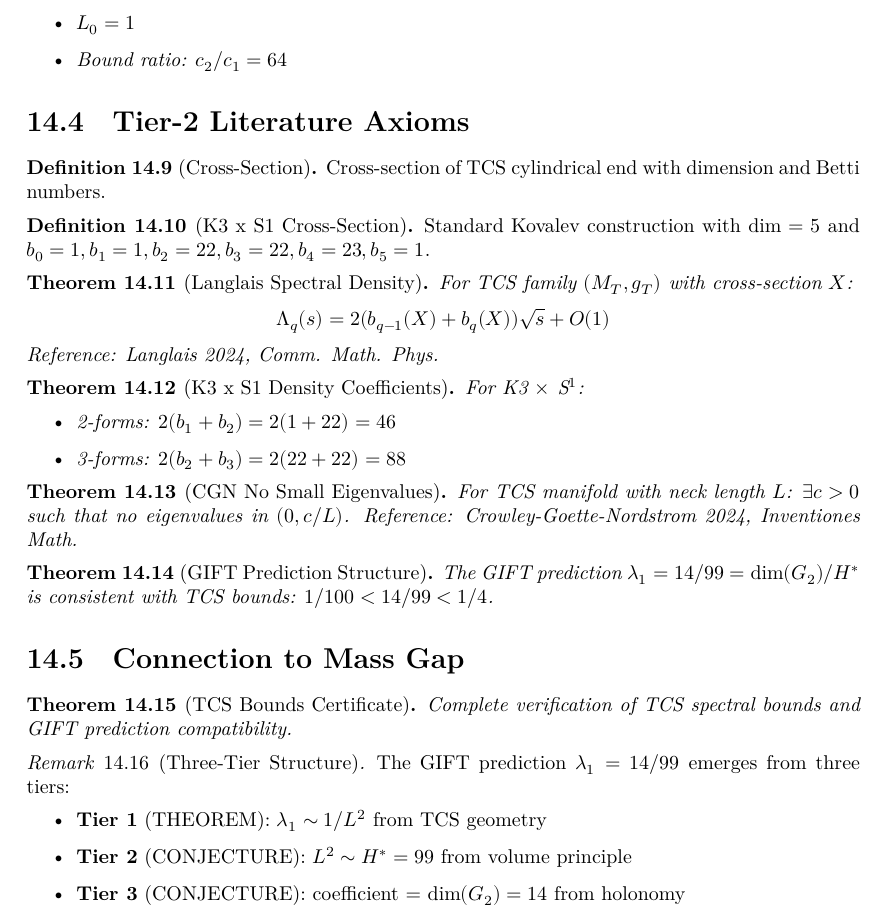
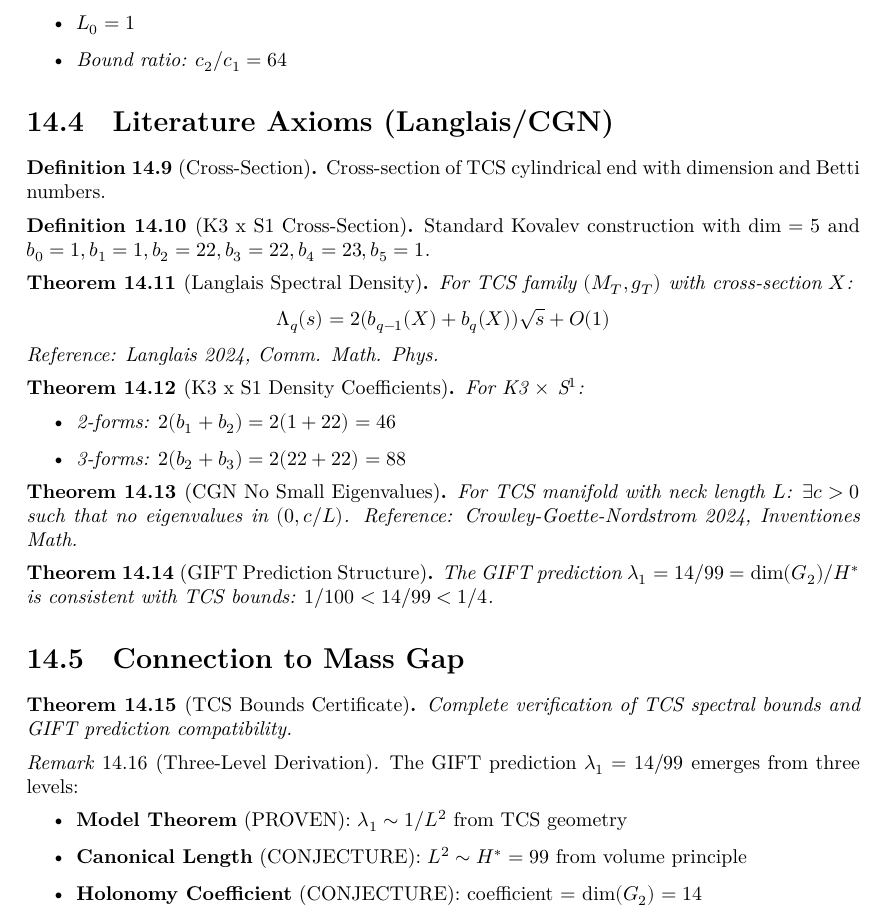
Before and after one commit to gift-framework/core, a LaTeX document (blueprint/src/print.tex, which reads blueprint/src/content.tex): part of page 25 of 27, cut so that both start at the same text. Compiled offline with XeLaTeX.

Commit message:
fix(spectral): rename Tier2 to LiteratureAxioms, fix compilation errors
- Rename Tier2.lean to LiteratureAxioms.lean (standard terminology)
- Replace 'λ' with 'ev' (reserved keyword in Lean 4)
- Simplify density_coefficient to avoid proof obligations
- Update namespace from Tier2 to LiteratureAxioms
- Update all references in Spectral.lean and Certificate.lean
- Update blueprint to use standard academic terminology

Fixes:
- 'unexpected token λ' error
- 'unsolved goals ⊢ 2 ≤ K3_S1.dim' error
- Tier-1/2/3 jargon replaced with standard terms

```diff
--- a/blueprint/src/content.tex
+++ b/blueprint/src/content.tex
@@ -1301,16 +1301,16 @@ the mass gap $\lambda_1 = 14/99$.
     \end{itemize}
 \end{theorem}
 
-\section{Tier-2 Literature Axioms}
+\section{Literature Axioms (Langlais/CGN)}
 
 \begin{definition}[Cross-Section]\label{def:CrossSection}
-    \lean{GIFT.Spectral.Tier2.CrossSection}
+    \lean{GIFT.Spectral.LiteratureAxioms.CrossSection}
     \leanok
     Cross-section of TCS cylindrical end with dimension and Betti numbers.
 \end{definition}
 
 \begin{definition}[K3 x S1 Cross-Section]\label{def:K3_S1}
-    \lean{GIFT.Spectral.Tier2.K3_S1}
+    \lean{GIFT.Spectral.LiteratureAxioms.K3_S1}
     \leanok
     \uses{def:CrossSection}
     Standard Kovalev construction with $\dim = 5$ and
@@ -1318,7 +1318,7 @@ the mass gap $\lambda_1 = 14/99$.
 \end{definition}
 
 \begin{theorem}[Langlais Spectral Density]\label{thm:langlais}
-    \lean{GIFT.Spectral.Tier2.langlais_spectral_density}
+    \lean{GIFT.Spectral.LiteratureAxioms.langlais_spectral_density}
     \uses{def:TCSManifold, def:CrossSection}
     For TCS family $(M_T, g_T)$ with cross-section $X$:
     \[
@@ -1328,7 +1328,7 @@ the mass gap $\lambda_1 = 14/99$.
 \end{theorem}
 
 \begin{theorem}[K3 x S1 Density Coefficients]\label{thm:K3_S1_density}
-    \lean{GIFT.Spectral.Tier2.K3_S1_density_coeff_2}
+    \lean{GIFT.Spectral.LiteratureAxioms.K3_S1_density_coeff_2}
     \leanok
     \uses{def:K3_S1, thm:langlais}
     For K3 $\times$ S$^1$:
@@ -1339,7 +1339,7 @@ the mass gap $\lambda_1 = 14/99$.
 \end{theorem}
 
 \begin{theorem}[CGN No Small Eigenvalues]\label{thm:cgn_no_small}
-    \lean{GIFT.Spectral.Tier2.cgn_no_small_eigenvalues}
+    \lean{GIFT.Spectral.LiteratureAxioms.cgn_no_small_eigenvalues}
     \uses{def:TCSManifold, def:TCSHypotheses}
     For TCS manifold with neck length $L$:
     $\exists c > 0$ such that no eigenvalues in $(0, c/L)$.
@@ -1347,7 +1347,7 @@ the mass gap $\lambda_1 = 14/99$.
 \end{theorem}
 
 \begin{theorem}[GIFT Prediction Structure]\label{thm:gift_prediction}
-    \lean{GIFT.Spectral.Tier2.gift_prediction_structure}
+    \lean{GIFT.Spectral.LiteratureAxioms.gift_prediction_structure}
     \leanok
     \uses{thm:tcs_spectral_bounds}
     The GIFT prediction $\lambda_1 = 14/99 = \dim(\Gtwo)/\Hstar$ is consistent
@@ -1363,12 +1363,12 @@ the mass gap $\lambda_1 = 14/99$.
     Complete verification of TCS spectral bounds and GIFT prediction compatibility.
 \end{theorem}
 
-\begin{remark}[Three-Tier Structure]
-    The GIFT prediction $\lambda_1 = 14/99$ emerges from three tiers:
+\begin{remark}[Three-Level Derivation]
+    The GIFT prediction $\lambda_1 = 14/99$ emerges from three levels:
     \begin{itemize}
-        \item \textbf{Tier 1} (THEOREM): $\lambda_1 \sim 1/L^2$ from TCS geometry
-        \item \textbf{Tier 2} (CONJECTURE): $L^2 \sim \Hstar = 99$ from volume principle
-        \item \textbf{Tier 3} (CONJECTURE): coefficient = $\dim(\Gtwo) = 14$ from holonomy
+        \item \textbf{Model Theorem} (PROVEN): $\lambda_1 \sim 1/L^2$ from TCS geometry
+        \item \textbf{Canonical Length} (CONJECTURE): $L^2 \sim \Hstar = 99$ from volume principle
+        \item \textbf{Holonomy Coefficient} (CONJECTURE): coefficient = $\dim(\Gtwo) = 14$
     \end{itemize}
 \end{remark}
 
```
Also changed, not shown: blueprint/src/content.tex (4 more changed lines), 4 other files.
